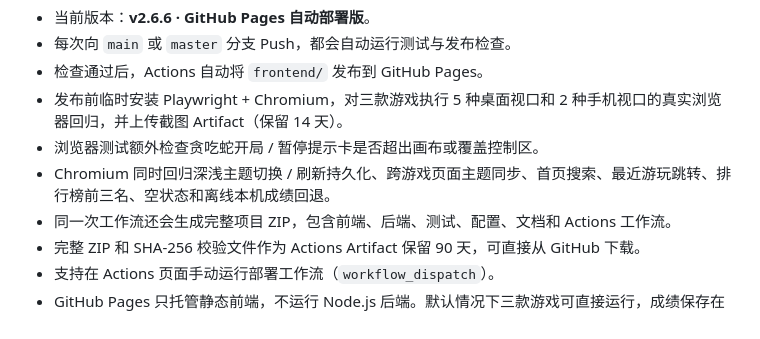
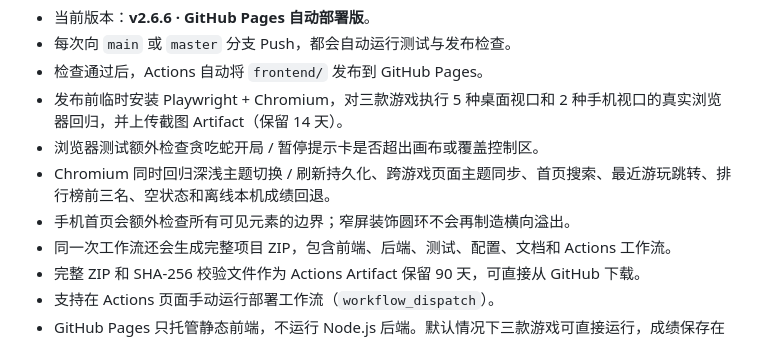
Before and after one commit to CaulKerMin/GameVault, a Markdown page: README.md, the part around the change. GitHub-like rendering.

Commit message:
fix(ui): prevent mobile homepage horizontal overflow

```diff
--- a/README.md
+++ b/README.md
@@ -12,6 +12,7 @@
 - 发布前临时安装 Playwright + Chromium，对三款游戏执行 5 种桌面视口和 2 种手机视口的真实浏览器回归，并上传截图 Artifact（保留 14 天）。
 - 浏览器测试额外检查贪吃蛇开局 / 暂停提示卡是否超出画布或覆盖控制区。
 - Chromium 同时回归深浅主题切换 / 刷新持久化、跨游戏页面主题同步、首页搜索、最近游玩跳转、排行榜前三名、空状态和离线本机成绩回退。
+- 手机首页会额外检查所有可见元素的边界；窄屏装饰圆环不会再制造横向溢出。
 - 同一次工作流还会生成完整项目 ZIP，包含前端、后端、测试、配置、文档和 Actions 工作流。
 - 完整 ZIP 和 SHA-256 校验文件作为 Actions Artifact 保留 90 天，可直接从 GitHub 下载。
 - 支持在 Actions 页面手动运行部署工作流（`workflow_dispatch`）。
```
